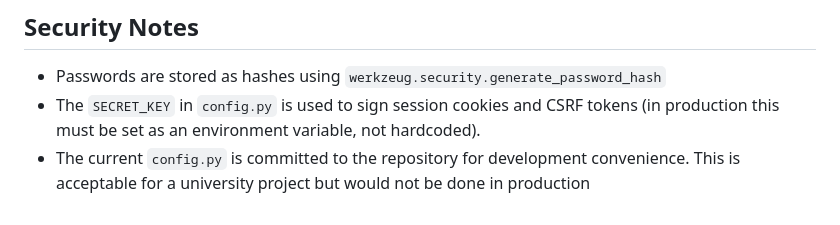
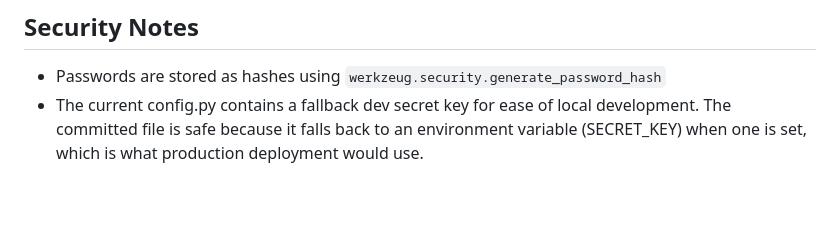
Before and after one commit to nisorathiya/uwa-unireview, a Markdown page: docs/database.md, the part around the change. GitHub-like rendering.

Commit message:
revise security notes about config.py

```diff
--- a/docs/database.md
+++ b/docs/database.md
@@ -207,5 +207,7 @@ def to_dict(self):
 ## Security Notes
 
 - Passwords are stored as hashes using `werkzeug.security.generate_password_hash`
-- The `SECRET_KEY` in `config.py` is used to sign session cookies and CSRF tokens  (in production this must be set as an environment variable, not hardcoded).
-- The current `config.py` is committed to the repository for development convenience. This is acceptable for a university project but would not be done in production
+- The current config.py contains a fallback dev secret key for ease of
+local development. The committed file is safe because it falls back
+to an environment variable (SECRET_KEY) when one is set, which is
+what production deployment would use.
```
